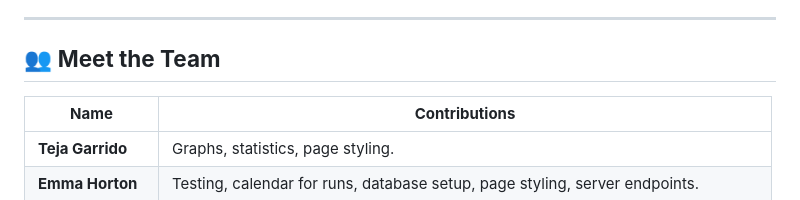
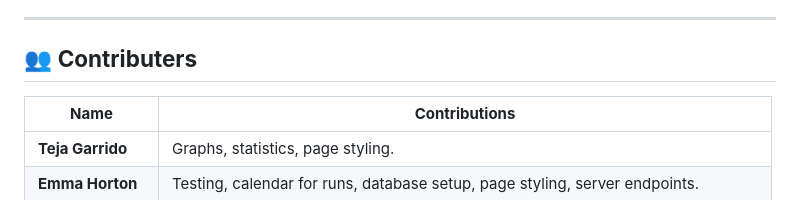
Before and after one commit to emma-horton/Runnify, a Markdown page: README.md, the part around the change. Rendered like a GitHub page.

```diff
--- a/README.md
+++ b/README.md
@@ -125,7 +125,7 @@ A big shoutout to the following tools and APIs for making Runnify possible:
 
 ---
 
-## 👥 **Meet the Team**
+## 👥 **Contributers**
 | **Name**         | **Contributions**                                                                                      |
 |-------------------|-------------------------------------------------------------------------------------------------------|
 | **Teja Garrido**  | Graphs, statistics, page styling.                                                                     |
```
